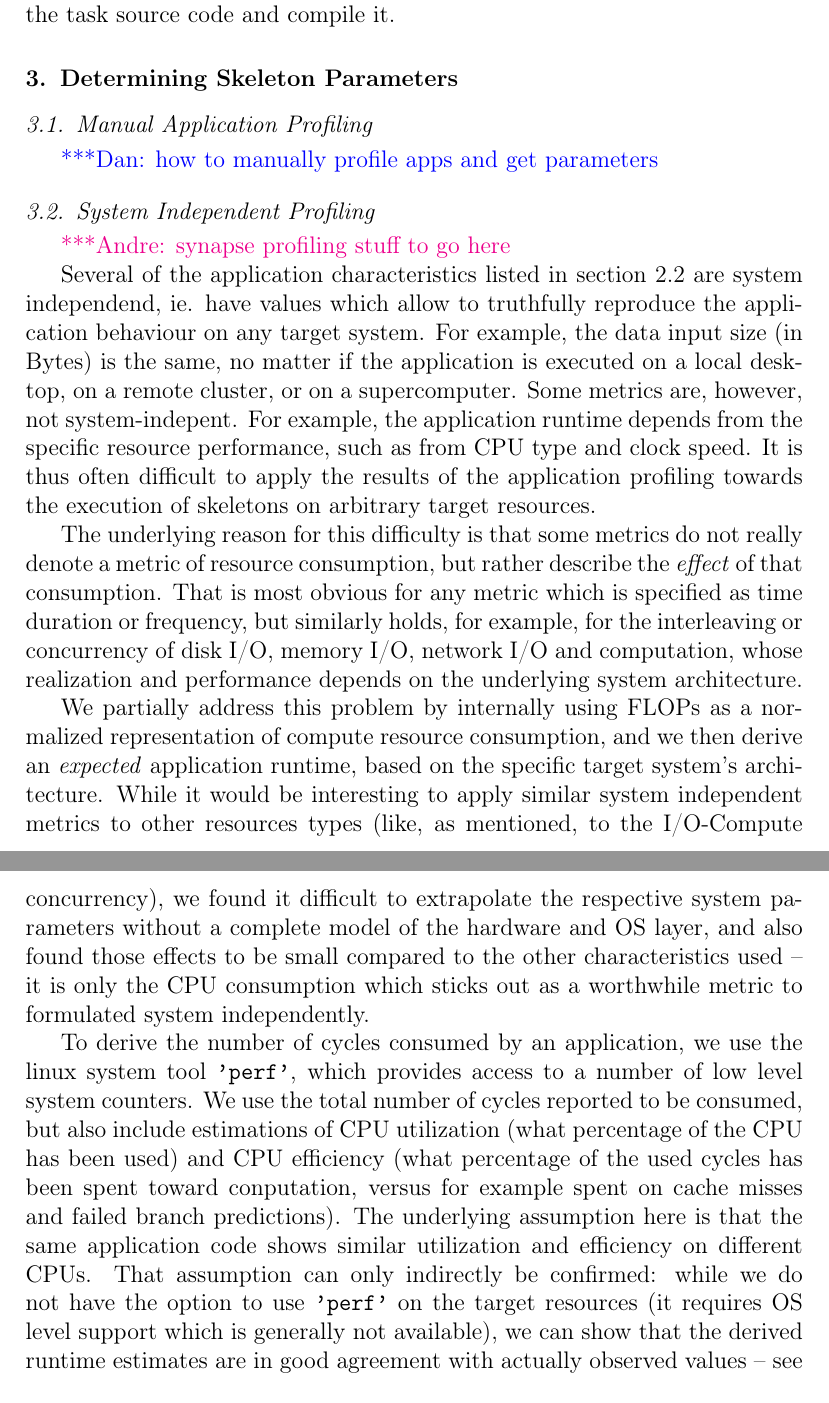
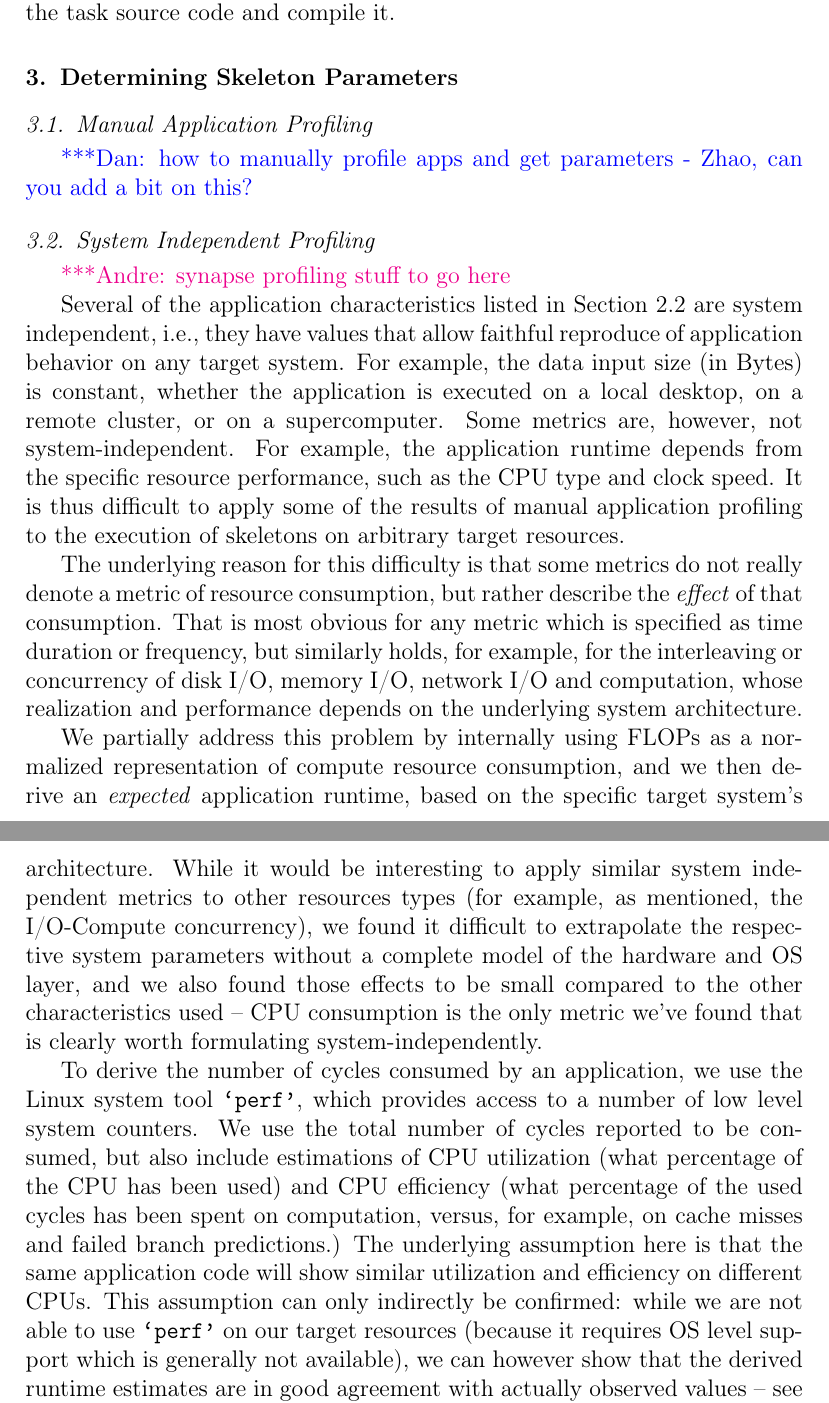
Before and after one commit to applicationskeleton/Skeleton, a LaTeX paper (papers/FGCS_2015/Skeleton.tex): two parts of pages 10 and 11 of 25, joined at a grey line, cut so that both start at the same text. Compiled offline with pdfLaTeX.

Commit message:
tweaking of new Section 3

```diff
--- a/papers/FGCS_2015/Skeleton.tex
+++ b/papers/FGCS_2015/Skeleton.tex
@@ -689,22 +689,21 @@ the task source code and compile it.
 \label{lb:Params}
 
 \subsection{Manual Application Profiling}
-\katznote{how to manually profile apps and get parameters}
+\katznote{how to manually profile apps and get parameters - Zhao, can you add a bit on this?}
 
 \subsection{System Independent Profiling}
 \amnote{synapse profiling stuff to go here}
 
-
 Several of the application characteristics listed in
-section~\ref{ssec:stage_char} are system independend, ie. have values
-which allow to truthfully reproduce the application behaviour on any
-target system.  For example, the data input size (in Bytes) is the
-same, no matter if the application is executed on a local desktop, on
+Section~\ref{ssec:stage_char} are system independent, i.e., they have values
+that allow faithful reproduce of application behavior on any
+target system.  For example, the data input size (in Bytes) is constant,
+whether the application is executed on a local desktop, on
 a remote cluster, or on a supercomputer.  Some metrics are, however,
-not system-indepent.  For example, the application runtime depends
-from the specific resource performance, such as from CPU type and
-clock speed.  It is thus often difficult to apply the results of the
-application profiling towards the execution of skeletons on arbitrary
+not system-independent.  For example, the application runtime depends
+from the specific resource performance, such as the CPU type and
+clock speed.  It is thus difficult to apply some of the results of manual
+application profiling to the execution of skeletons on arbitrary
 target resources.
 
 The underlying reason for this difficulty is that some metrics do not
@@ -719,26 +718,26 @@ We partially address this problem by internally using FLOPs as a
 normalized representation of compute resource consumption, and we then
 derive an \I{expected} application runtime, based on the specific
 target system's architecture.  While it would be interesting to apply
-similar system independent metrics to other resources types (like, as
-mentioned, to the I/O-Compute concurrency), we found it difficult to
+similar system independent metrics to other resources types (for example, as
+mentioned, the I/O-Compute concurrency), we found it difficult to
 extrapolate the respective system parameters without a complete model
-of the hardware and OS layer, and also found those effects to be small
-compared to the other characteristics used -- it is only the CPU
-consumption which sticks out as a worthwhile metric to formulated
-system independently.
+of the hardware and OS layer, and we also found those effects to be small
+compared to the other characteristics used --  CPU
+consumption is the only metric we've found that is clearly worth formulating
+system-independently.
 
 To derive the number of cycles consumed by an application, we use the
-linux system tool \T{'perf'}, which provides access to a number of low
+Linux system tool \T{`perf'}, which provides access to a number of low
 level system counters.  We use the total number of cycles reported to
 be consumed, but also include estimations of CPU utilization (what
 percentage of the CPU has been used) and CPU efficiency (what
-percentage of the used cycles has been spent toward conputation,
-versus for example spent on cache misses and failed branch
-predictions).  The underlying assumption here is that the same
-application code shows similar utilization and efficiency on different
-CPUs.  That assumption can only indirectly be confirmed: while we do
-not have the option to use \T{'perf'} on the target resources (it
+percentage of the used cycles has been spent on computation,
+versus, for example, on cache misses and failed branch
+predictions.) The underlying assumption here is that the same
+application code will show similar utilization and efficiency on different
+CPUs.  This assumption can only indirectly be confirmed: while we are
+not able to use \T{`perf'} on our target resources (because it
 requires OS level support which is generally not available), we can
-show that the derived runtime estimates are in good agreement with
-actually observed values -- see figure~\ref{fig:synapse_estimates}.
+however show that the derived runtime estimates are in good agreement with
+actually observed values -- see \figurename~\ref{fig:synapse_estimates}.
 
```
Also changed, not shown: papers/FGCS_2015/Skeleton.tex (21 more changed lines).
